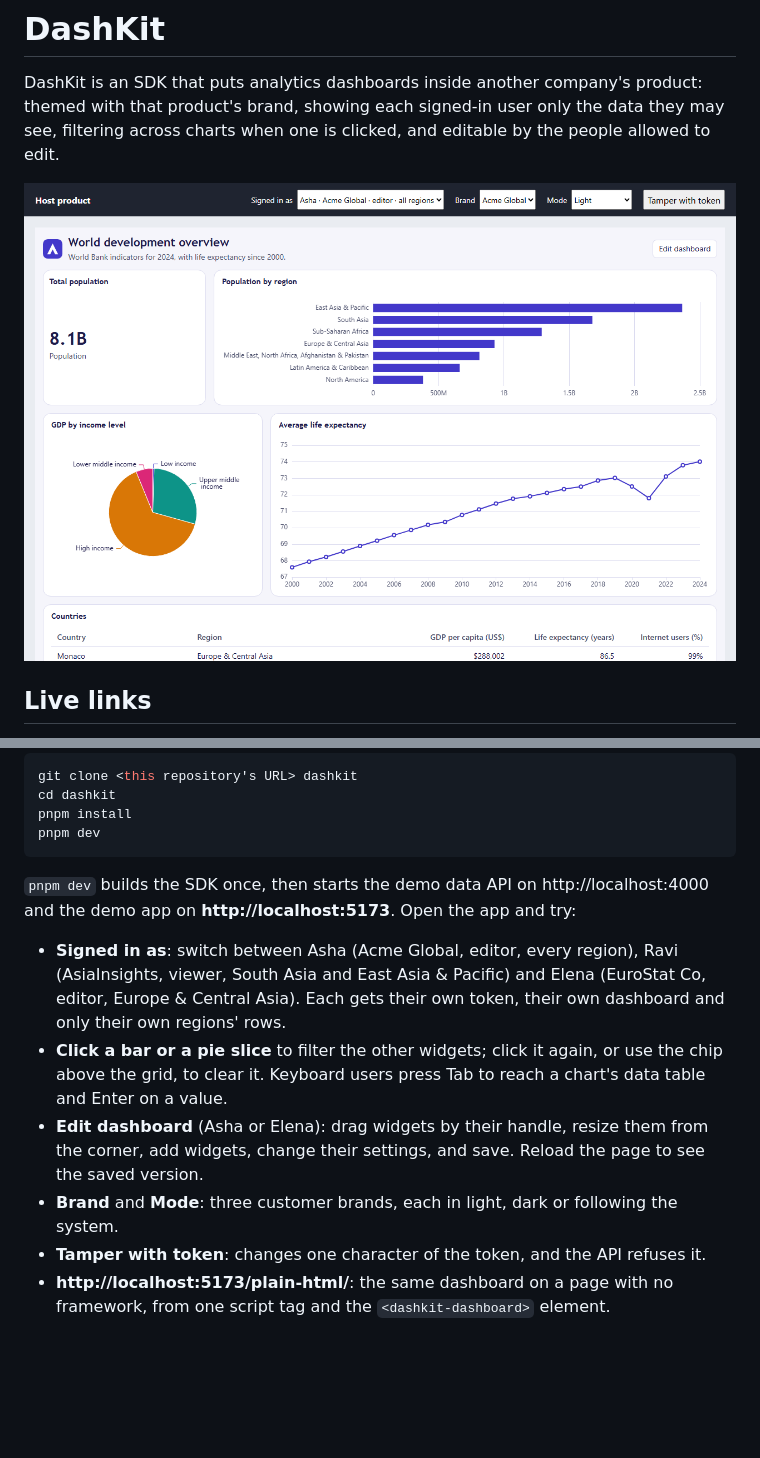
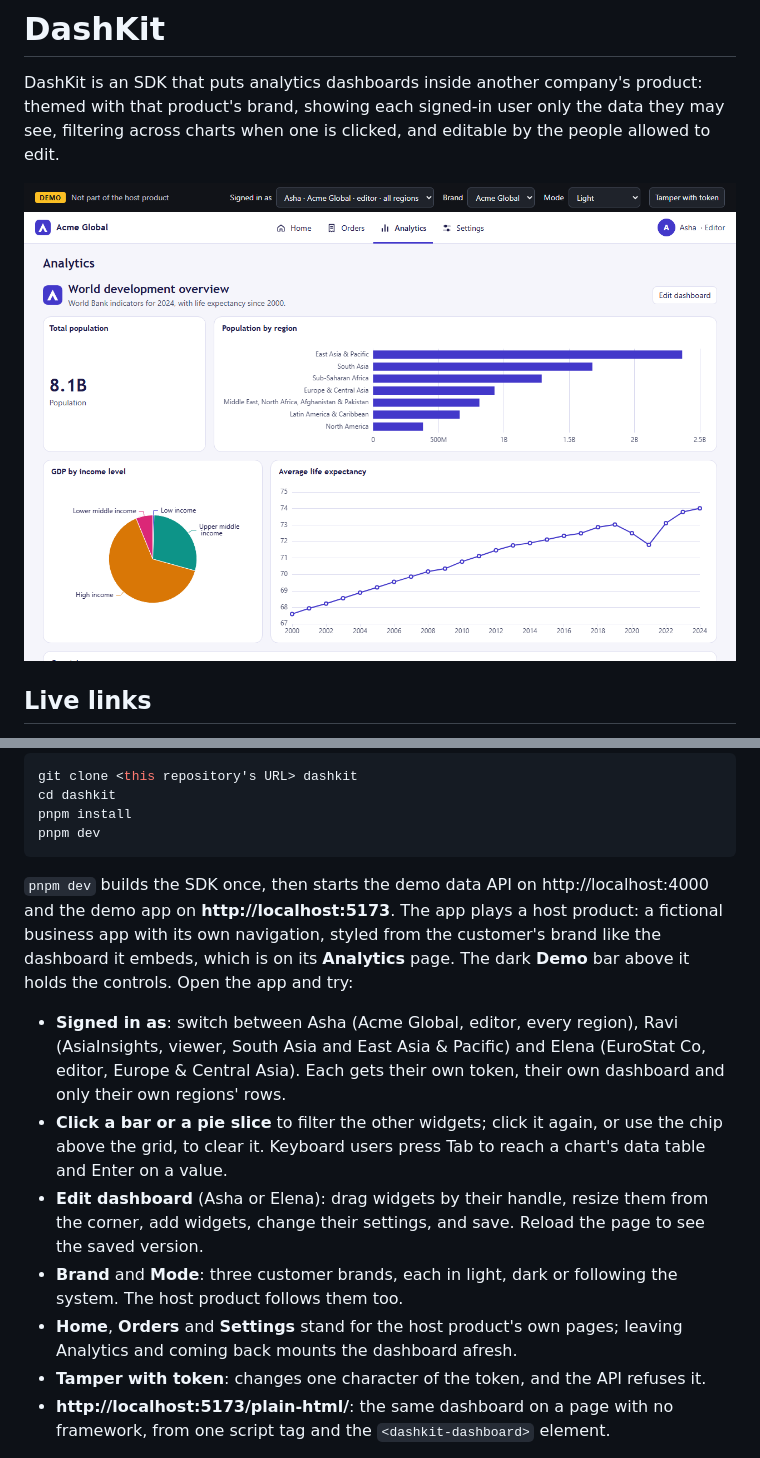
Before and after one commit to rAcHiT1234766/fe-06, a Markdown page: README.md, 2 parts joined by grey strips. GitHub-like rendering; pictures changed too: docs/images/demo.png; blank space fills up the shorter version.

````diff
--- a/README.md
+++ b/README.md
@@ -4,7 +4,7 @@ DashKit is an SDK that puts analytics dashboards inside another company's produc
 product's brand, showing each signed-in user only the data they may see, filtering across charts
 when one is clicked, and editable by the people allowed to edit.
 
-![The demo host product showing DashKit's World development overview dashboard in the Acme Global brand: a total population figure, population by region as bars, GDP by income level as a pie, average life expectancy since 2000 as a line, and a table of countries.](docs/images/demo.png)
+![The demo app: a dark bar of demo controls above a fictional host product in the Acme Global brand, with its logo, navigation and signed-in user, showing DashKit's World development overview dashboard on its Analytics page: a total population figure, population by region as bars, GDP by income level as a pie, average life expectancy since 2000 as a line, and a table of countries.](docs/images/demo.png)
 
 ## Live links
 
@@ -24,7 +24,9 @@ pnpm dev
 ```
 
 `pnpm dev` builds the SDK once, then starts the demo data API on http://localhost:4000 and the demo
-app on **http://localhost:5173**. Open the app and try:
+app on **http://localhost:5173**. The app plays a host product: a fictional business app with its
+own navigation, styled from the customer's brand like the dashboard it embeds, which is on its
+**Analytics** page. The dark **Demo** bar above it holds the controls. Open the app and try:
 
 - **Signed in as**: switch between Asha (Acme Global, editor, every region), Ravi (AsiaInsights,
   viewer, South Asia and East Asia & Pacific) and Elena (EuroStat Co, editor, Europe & Central
@@ -34,7 +36,10 @@ app on **http://localhost:5173**. Open the app and try:
   value.
 - **Edit dashboard** (Asha or Elena): drag widgets by their handle, resize them from the corner,
   add widgets, change their settings, and save. Reload the page to see the saved version.
-- **Brand** and **Mode**: three customer brands, each in light, dark or following the system.
+- **Brand** and **Mode**: three customer brands, each in light, dark or following the system. The
+  host product follows them too.
+- **Home**, **Orders** and **Settings** stand for the host product's own pages; leaving Analytics
+  and coming back mounts the dashboard afresh.
 - **Tamper with token**: changes one character of the token, and the API refuses it.
 - **http://localhost:5173/plain-html/**: the same dashboard on a page with no framework, from one
   script tag and the `<dashkit-dashboard>` element.
````
Also changed, not shown: docs/DEMO_SCRIPT.md (+16 -14 lines), 6 other files.
